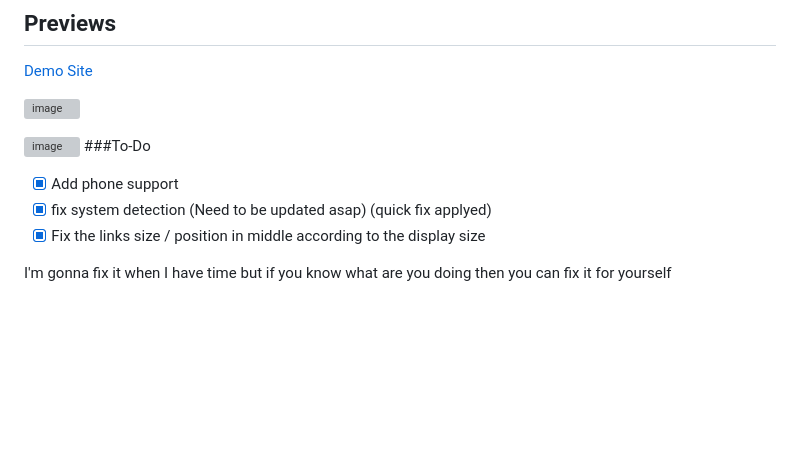
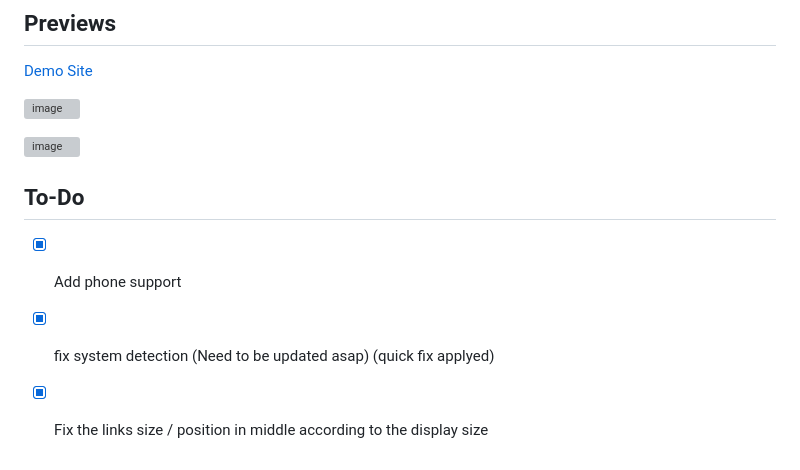
Before and after one commit to Yoghurt1337/Bio-Website, a Markdown page: README.md, the part around the change. GitHub-like rendering; blank space fills up the shorter version; grey boxes are pictures that could not be loaded.

```diff
--- a/README.md
+++ b/README.md
@@ -48,10 +48,7 @@ This project is licensed under the [MIT License](LICENSE). Feel free to customiz
 ![image](https://github.com/Yoghurt1337/Selfhosted-Bio-Template/assets/78077899/5302bd00-e2e0-482e-ab76-40e6106f560a)
 
 ![image](https://github.com/Yoghurt1337/Selfhosted-Bio-Template/assets/78077899/7f3430c9-00dc-4693-a1eb-0cff9a816d63)
-###To-Do
+## To-Do
 - [X] Add phone support
 - [X] fix system detection (Need to be updated asap) (quick fix applyed)
 - [X] Fix the links size / position in middle according to the display size
-
-I'm gonna fix it when I have time
-but if you know what are you doing then you can fix it for yourself
```
